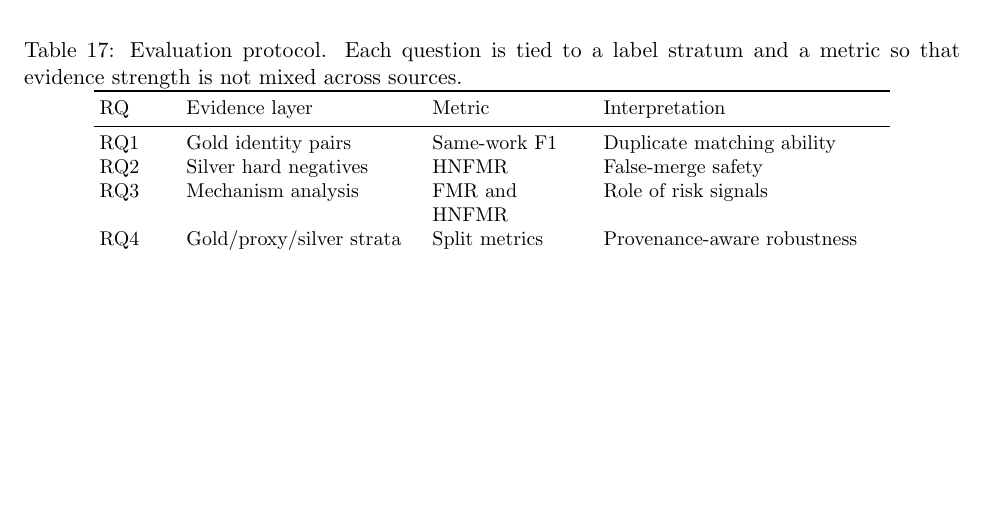
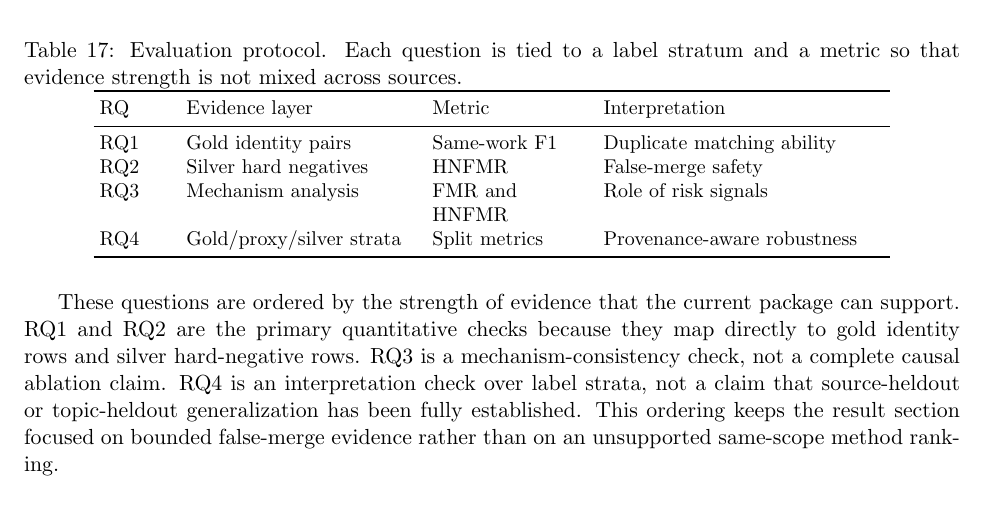
Before and after one commit to bujiuzhi/iad-sieve, a LaTeX paper (manuscript/main.tex): part of page 14 of 33, cut so that both start at the same text, the shorter picture padded with empty space. Compiled offline with pdfLaTeX.

Commit message:
补充实验问题证据边界

```diff
--- a/manuscript/main.tex
+++ b/manuscript/main.tex
@@ -519,6 +519,8 @@ RQ4 & Gold/proxy/silver strata & Split metrics & Provenance-aware robustness \\
 \bottomrule
 \end{tabular}
 \end{table}
+
+These questions are ordered by the strength of evidence that the current package can support. RQ1 and RQ2 are the primary quantitative checks because they map directly to gold identity rows and silver hard-negative rows. RQ3 is a mechanism-consistency check, not a complete causal ablation claim. RQ4 is an interpretation check over label strata, not a claim that source-heldout or topic-heldout generalization has been fully established. This ordering keeps the result section focused on bounded false-merge evidence rather than on an unsupported same-scope method ranking.
 
 \subsection{Evaluation Metrics}
 
```
Also changed, not shown: 3 other files.
